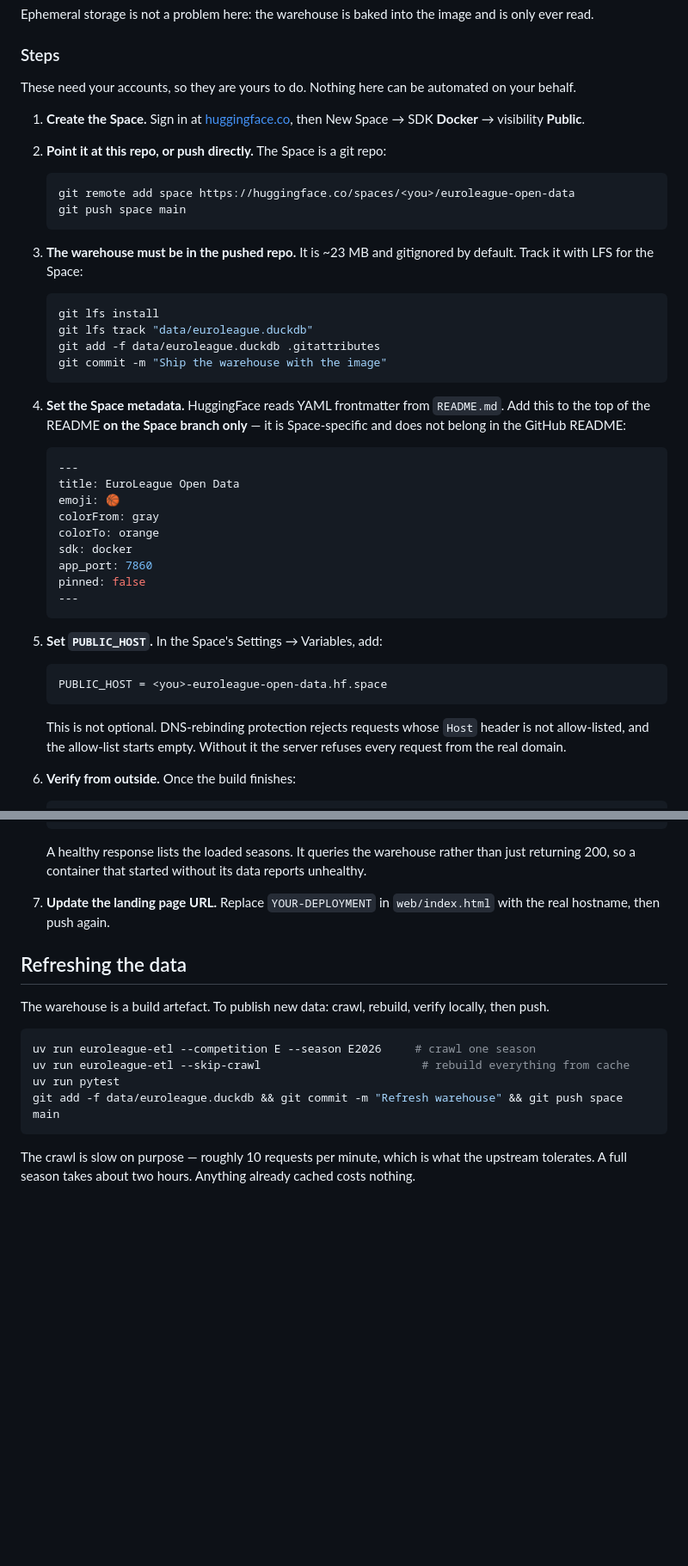
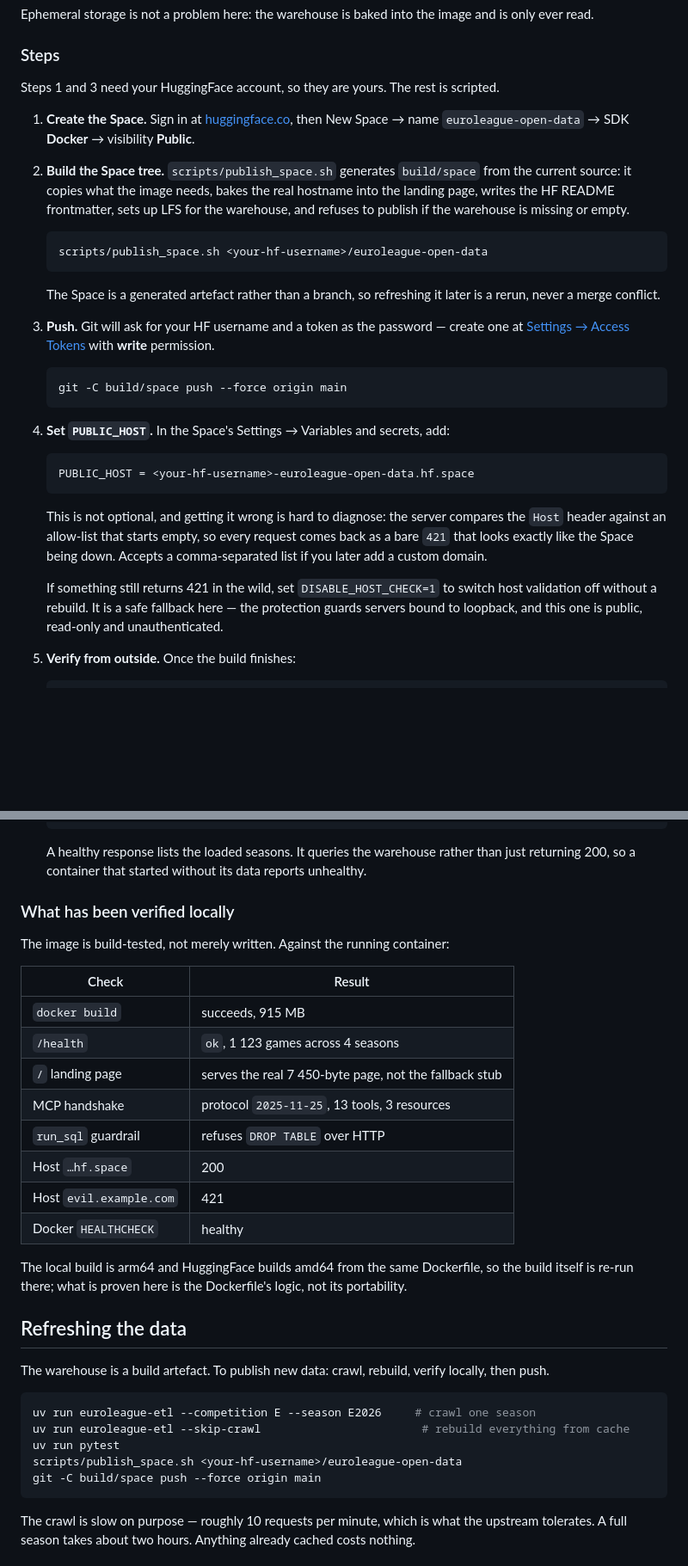
Before and after one commit to McNews11/euroleague-open-data, a Markdown page: docs/DEPLOY.md, 2 parts joined by grey strips. Shown at 86% size. Drawn GitHub-style; blank space fills up the shorter version.

````diff
--- a/docs/DEPLOY.md
+++ b/docs/DEPLOY.md
@@ -31,55 +31,46 @@ ever read.
 
 ### Steps
 
-These need your accounts, so they are yours to do. Nothing here can be automated on your
-behalf.
+Steps 1 and 3 need your HuggingFace account, so they are yours. The rest is scripted.
 
 1. **Create the Space.** Sign in at [huggingface.co](https://huggingface.co), then
-   New Space → SDK **Docker** → visibility **Public**.
+   New Space → name `euroleague-open-data` → SDK **Docker** → visibility **Public**.
 
-2. **Point it at this repo, or push directly.** The Space is a git repo:
+2. **Build the Space tree.** `scripts/publish_space.sh` generates `build/space` from the
+   current source: it copies what the image needs, bakes the real hostname into the
+   landing page, writes the HF README frontmatter, sets up LFS for the warehouse, and
+   refuses to publish if the warehouse is missing or empty.
 
    ```bash
-   git remote add space https://huggingface.co/spaces/<you>/euroleague-open-data
-   git push space main
+   scripts/publish_space.sh <your-hf-username>/euroleague-open-data
    ```
 
-3. **The warehouse must be in the pushed repo.** It is ~23 MB and gitignored by default.
-   Track it with LFS for the Space:
+   The Space is a generated artefact rather than a branch, so refreshing it later is a
+   rerun, never a merge conflict.
+
+3. **Push.** Git will ask for your HF username and a token as the password — create one at
+   [Settings → Access Tokens](https://huggingface.co/settings/tokens) with **write**
+   permission.
 
    ```bash
-   git lfs install
-   git lfs track "data/euroleague.duckdb"
-   git add -f data/euroleague.duckdb .gitattributes
-   git commit -m "Ship the warehouse with the image"
+   git -C build/space push --force origin main
    ```
 
-4. **Set the Space metadata.** HuggingFace reads YAML frontmatter from `README.md`. Add
-   this to the top of the README **on the Space branch only** — it is Space-specific and
-   does not belong in the GitHub README:
+4. **Set `PUBLIC_HOST`.** In the Space's Settings → Variables and secrets, add:
 
-   ```yaml
-   ---
-   title: EuroLeague Open Data
-   emoji: 🏀
-   colorFrom: gray
-   colorTo: orange
-   sdk: docker
-   app_port: 7860
-   pinned: false
-   ---
+   ```
+   PUBLIC_HOST = <your-hf-username>-euroleague-open-data.hf.space
    ```
 
-5. **Set `PUBLIC_HOST`.** In the Space's Settings → Variables, add:
+   This is not optional, and getting it wrong is hard to diagnose: the server compares the
+   `Host` header against an allow-list that starts empty, so every request comes back as a
+   bare `421` that looks exactly like the Space being down. Accepts a comma-separated list
+   if you later add a custom domain.
 
-   ```
-   PUBLIC_HOST = <you>-euroleague-open-data.hf.space
-   ```
+   If something still returns 421 in the wild, set `DISABLE_HOST_CHECK=1` to switch host
+   validation off without a rebuild. It is a safe fallback here — the protection guards
+   servers bound to loopback, and this one is public, read-only and unauthenticated.
 
-   This is not optional. DNS-rebinding protection rejects requests whose `Host` header is
-   not allow-listed, and the allow-list starts empty. Without it the server refuses every
-   request from the real domain.
-
-6. **Verify from outside.** Once the build finishes:
+5. **Verify from outside.** Once the build finishes:
 
    ```bash
@@ -89,8 +80,24 @@ behalf.
    A healthy response lists the loaded seasons. It queries the warehouse rather than just
    returning 200, so a container that started without its data reports unhealthy.
 
-7. **Update the landing page URL.** Replace `YOUR-DEPLOYMENT` in `web/index.html` with the
-   real hostname, then push again.
+### What has been verified locally
+
+The image is build-tested, not merely written. Against the running container:
+
+| Check | Result |
+|---|---|
+| `docker build` | succeeds, 915 MB |
+| `/health` | `ok`, 1 123 games across 4 seasons |
+| `/` landing page | serves the real 7 450-byte page, not the fallback stub |
+| MCP handshake | protocol `2025-11-25`, 13 tools, 3 resources |
+| `run_sql` guardrail | refuses `DROP TABLE` over HTTP |
+| Host `…hf.space` | 200 |
+| Host `evil.example.com` | 421 |
+| Docker `HEALTHCHECK` | healthy |
+
+The local build is arm64 and HuggingFace builds amd64 from the same Dockerfile, so the
+build itself is re-run there; what is proven here is the Dockerfile's logic, not its
+portability.
 
 ## Refreshing the data
 
@@ -101,7 +108,8 @@ then push.
 uv run euroleague-etl --competition E --season E2026     # crawl one season
 uv run euroleague-etl --skip-crawl                        # rebuild everything from cache
 uv run pytest
-git add -f data/euroleague.duckdb && git commit -m "Refresh warehouse" && git push space main
+scripts/publish_space.sh <your-hf-username>/euroleague-open-data
+git -C build/space push --force origin main
 ```
 
 The crawl is slow on purpose — roughly 10 requests per minute, which is what the upstream
````
Also changed, not shown: other parts of docs/DEPLOY.md (+1 -1 lines), README.md (+1 -1 lines).
